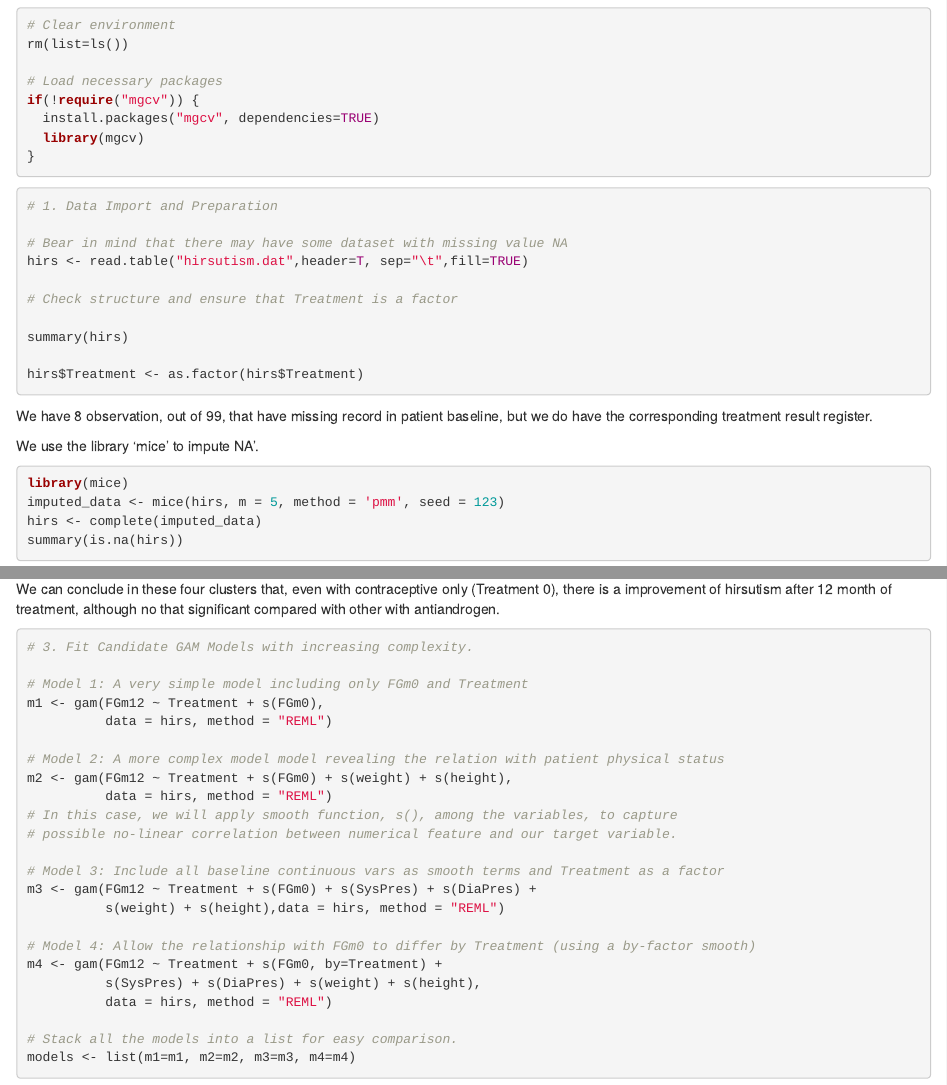
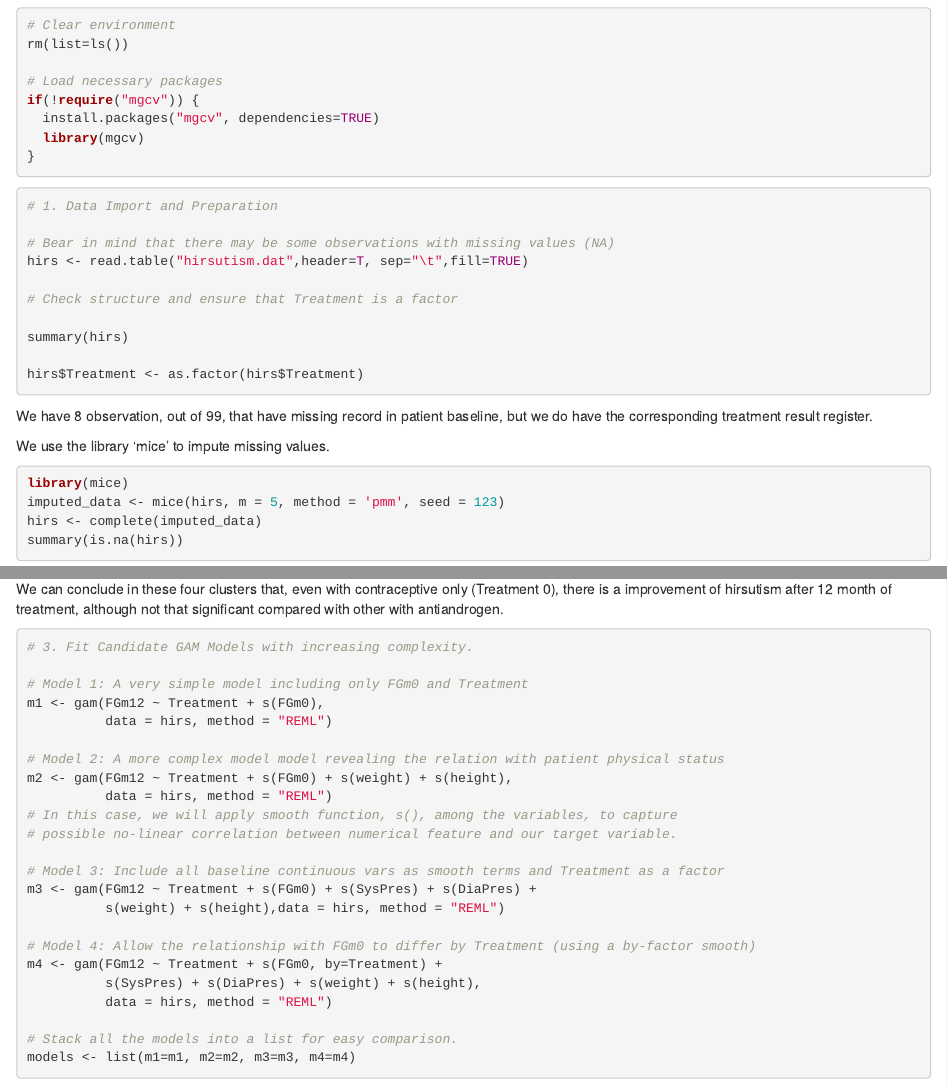
Before and after one commit to AndreuCampru/AMA-Last-assignments, an R Markdown document (GAMs for hirsutism data/GAM Hirsutism.Rmd): the page in a window 1100 px wide, from 60 px down, and a second part further down, joined at a grey line. Rendered offline with R 4.5, knitr and Pandoc, with nearby package versions; the code chunks are not run, so their results and figures are left out.

Commit message:
Update GAM Hirsutism.Rmd

````diff
--- a/GAMs for hirsutism data/GAM Hirsutism.Rmd
+++ b/GAMs for hirsutism data/GAM Hirsutism.Rmd
@@ -25,7 +25,7 @@ if(!require("mgcv")) {
 ```{r}
 # 1. Data Import and Preparation
 
-# Bear in mind that there may have some dataset with missing value NA
+# Bear in mind that there may be some observations with missing values (NA)
 hirs <- read.table("hirsutism.dat",header=T, sep="\t",fill=TRUE)
 
 # Check structure and ensure that Treatment is a factor
@@ -37,7 +37,7 @@ hirs$Treatment <- as.factor(hirs$Treatment)
 
 We have 8 observation, out of 99, that have missing record in patient baseline, but we do have the corresponding treatment result register.
 
-We use the library 'mice' to impute NA'.
+We use the library 'mice' to impute missing values.
 
 ```{r}
 library(mice)
@@ -71,7 +71,7 @@ par(mfrow=c(1,1))
 
 ```
 
-We can conclude in these four clusters that, even with contraceptive only (Treatment 0), there is a improvement of hirsutism after 12 month of treatment, although no that significant compared with other with antiandrogen.
+We can conclude in these four clusters that, even with contraceptive only (Treatment 0), there is a improvement of hirsutism after 12 month of treatment, although not that significant compared with other with antiandrogen.
 
 ```{r}
 # 3. Fit Candidate GAM Models with increasing complexity.
````
